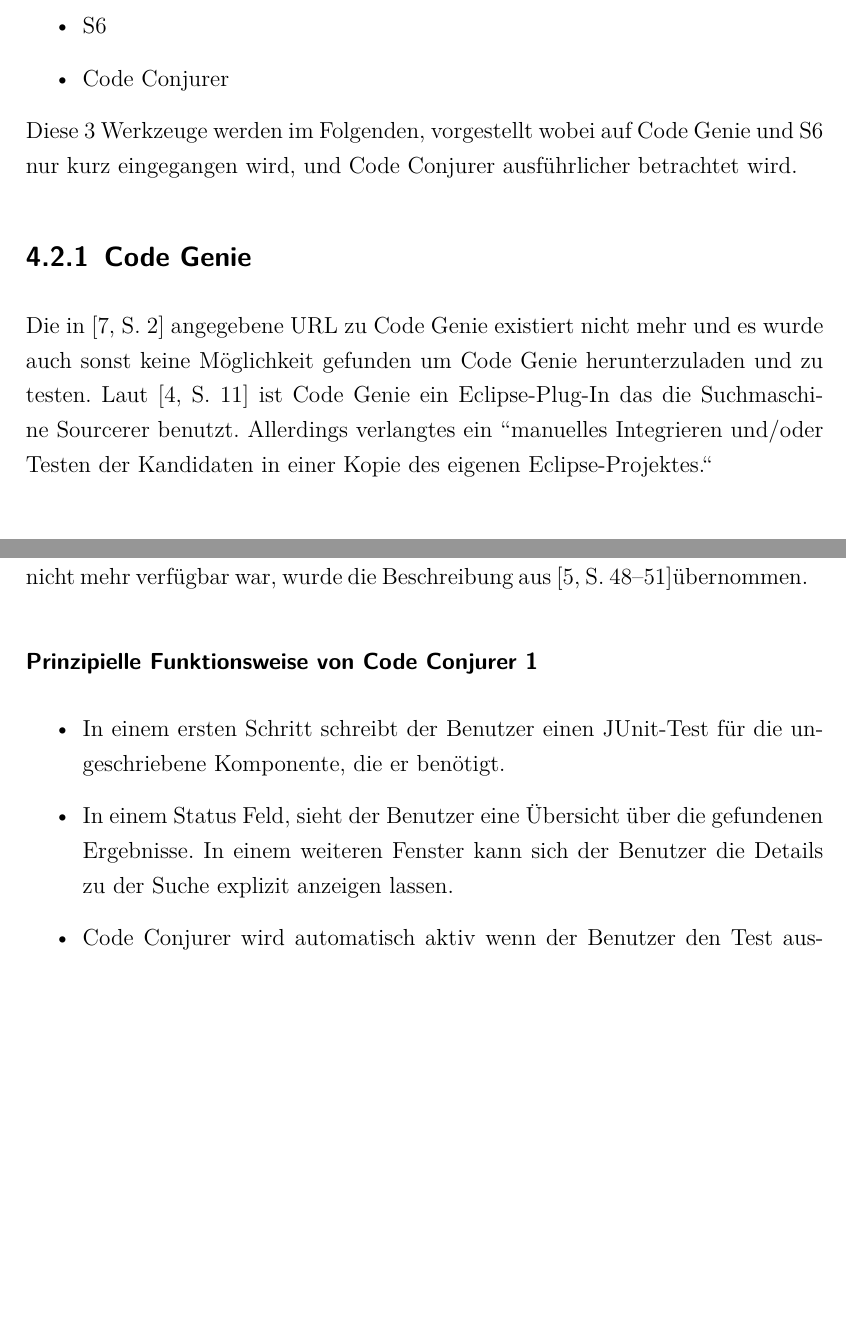
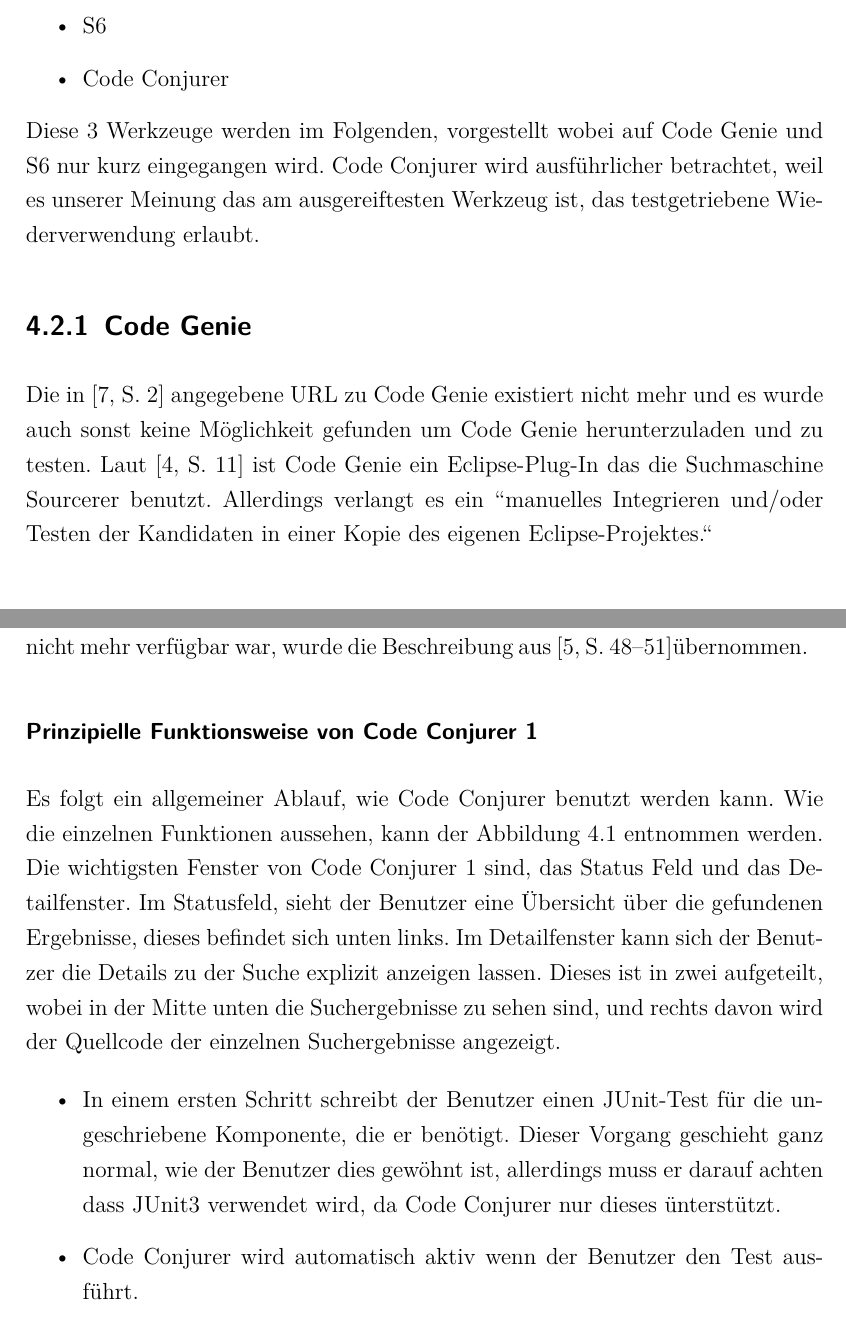
Before and after one commit to dameiers/SEP_Testgetriebene_Wiederverwendung, a LaTeX document (SEP_Test_Driven-Reuse.tex, which reads testgetrieben.tex): two parts of pages 19 and 20 of 29 before the commit and two parts of pages 19 and 21 of 30 after it, joined at a grey line, cut so that both start at the same text, the shorter picture padded with empty space. Compiled offline with pdfLaTeX; the source files are stored in an older character set and shown here as Unicode; a LaTeX package or settings file that is missing is left out.

Commit message:
weitere Kommentare aufgelöst

```diff
--- a/testgetrieben.tex
+++ b/testgetrieben.tex
@@ -20,11 +20,10 @@
 	\item Code Conjurer
 \end{itemize}
 
-%grund warum fokus auf code conjurer...
-Diese 3 Werkzeuge werden im Folgenden, vorgestellt wobei auf Code Genie und S6 nur kurz eingegangen wird, und Code Conjurer ausführlicher betrachtet wird.
+Diese 3 Werkzeuge werden im Folgenden, vorgestellt wobei auf Code Genie und S6 nur kurz eingegangen wird. Code Conjurer wird ausführlicher betrachtet, weil es unserer Meinung das am ausgereiftesten Werkzeug ist, das testgetriebene Wiederverwendung erlaubt.
 
 \subsection{Code Genie}
-Die in \autocite[2]{Ota07} angegebene URL zu Code Genie existiert nicht mehr und es wurde auch sonst keine Möglichkeit gefunden um Code Genie herunterzuladen und zu testen. Laut \autocite[11]{OS5/2011} ist Code Genie ein Eclipse-Plug-In das die Suchmaschine Sourcerer benutzt. Allerdings verlangtes ein "'manuelles Integrieren und/oder Testen der Kandidaten in einer Kopie des eigenen Eclipse-Projektes."'
+Die in \autocite[2]{Ota07} angegebene URL zu Code Genie existiert nicht mehr und es wurde auch sonst keine Möglichkeit gefunden um Code Genie herunterzuladen und zu testen. Laut \autocite[11]{OS5/2011} ist Code Genie ein Eclipse-Plug-In das die Suchmaschine Sourcerer benutzt. Allerdings verlangt es ein "'manuelles Integrieren und/oder Testen der Kandidaten in einer Kopie des eigenen Eclipse-Projektes."'
 
 \subsection{S6}
 S6 ist ein Web-Interface das über \autocite{s6search} erreichbar ist. Das Interface hat zwei große Nachteile:
@@ -42,11 +44,15 @@
+	\label{fig:screenCC}
+\end{figure}
 
 Dieser Abschnitt beschreibt Code Conjurer 1, da diese Version des Werkzeugs, nicht mehr verfügbar war, wurde die Beschreibung aus \autocite[48-51]{Hum08}übernommen.
 
 \subsubsection{Prinzipielle Funktionsweise von Code Conjurer 1}
-%hier fände ich vlt einen beschrifteten screenshot ganz hilfreich...
+
+Es folgt ein allgemeiner Ablauf, wie Code Conjurer benutzt werden kann. Wie die einzelnen Funktionen aussehen, kann der Abbildung~\ref{fig:screenCC} entnommen werden.
+Die wichtigsten Fenster von Code Conjurer 1 sind, das Status Feld und das Detailfenster. Im Statusfeld, sieht der Benutzer eine Übersicht über die gefundenen Ergebnisse, dieses befindet sich unten links. Im Detailfenster kann sich der Benutzer die Details zu der Suche explizit anzeigen lassen. Dieses ist in zwei aufgeteilt, wobei in der Mitte unten die Suchergebnisse zu sehen sind, und rechts davon wird der Quellcode der einzelnen Suchergebnisse angezeigt.
+
 \begin{itemize}
-	\item In einem ersten Schritt schreibt der Benutzer einen JUnit-Test für die ungeschriebene Komponente, die er benötigt.
-	\item In einem Status Feld, sieht der Benutzer eine Übersicht über die gefundenen Ergebnisse. In einem weiteren Fenster kann sich der Benutzer die Details zu der Suche explizit anzeigen lassen.
+	\item In einem ersten Schritt schreibt der Benutzer einen JUnit-Test für die ungeschriebene Komponente, die er benötigt. Dieser Vorgang geschieht ganz normal, wie der Benutzer dies gewöhnt ist, allerdings muss er darauf achten dass JUnit3 verwendet wird, da Code Conjurer nur dieses ünterstützt.
 	\item Code Conjurer wird automatisch aktiv wenn der Benutzer den Test ausführt.
 	\item Das Werkzeug sendet eine testgetriebene Suchanfrage an die Suchmaschine Merobase, welche die eigentlich Arbeit übernimmt.
 	\begin{itemize}
```
Also changed, not shown: img/screenshotCodeConjurer.png (added), testgetrieben.tex (11 more changed lines).
